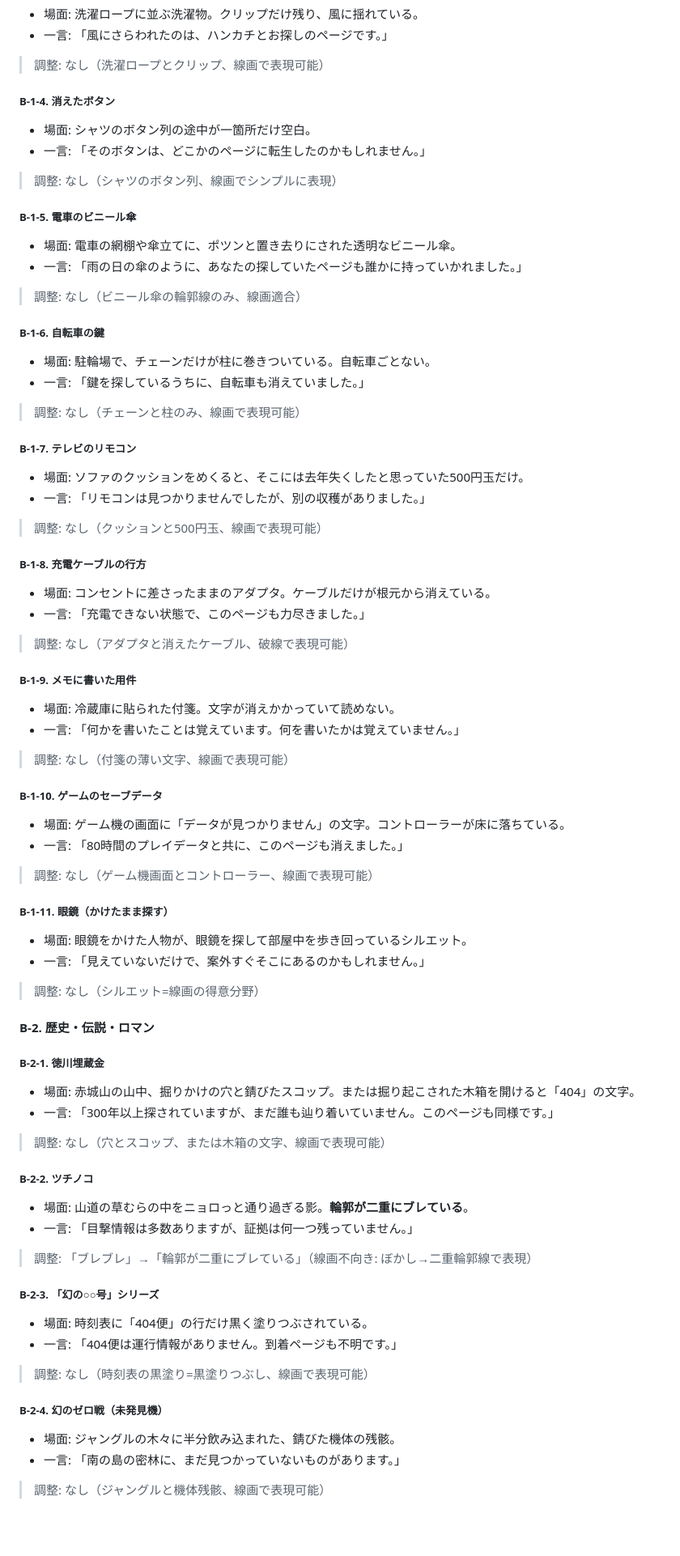
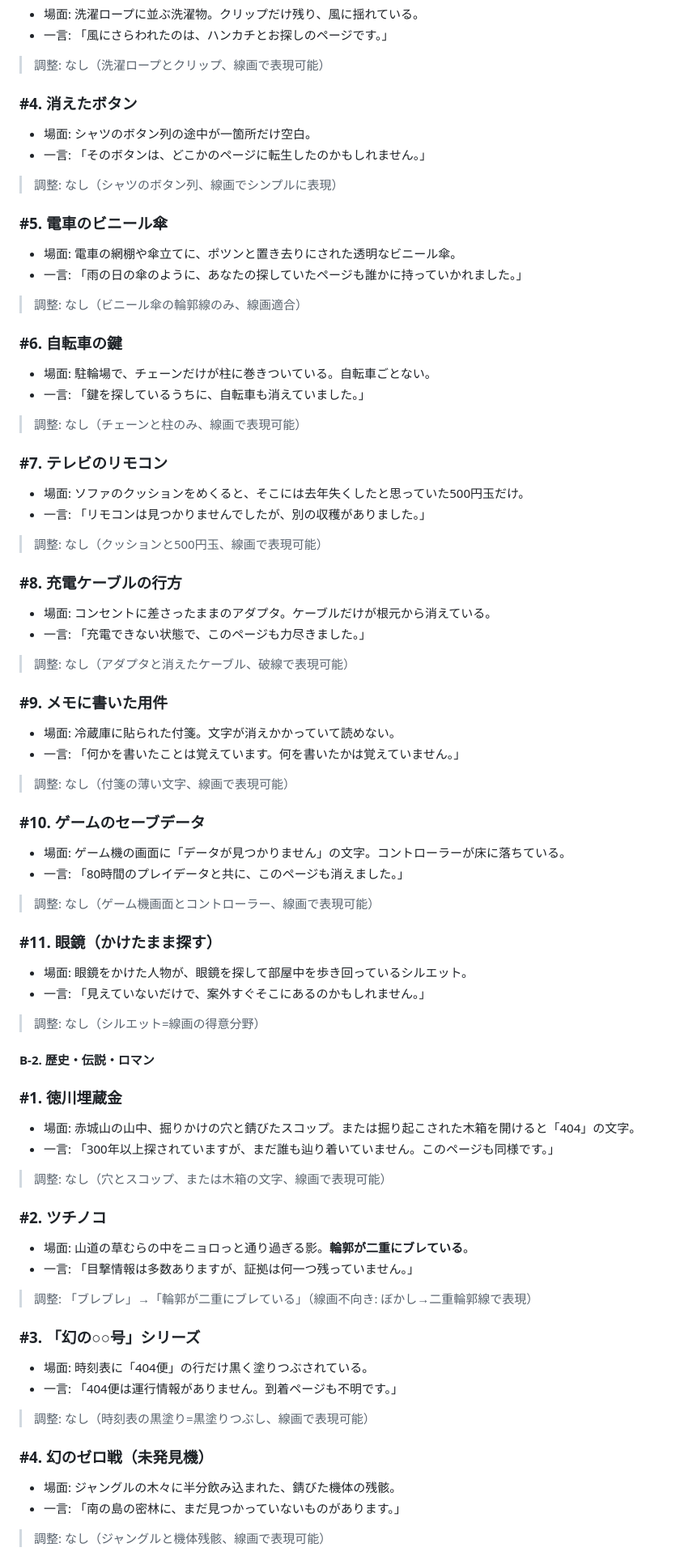
Before and after one commit to akegoromo/image-prompts, a Markdown page: content/source.md, the part around one of its changes. Shown at 81% size. Drawn GitHub-style; blank space fills up the shorter version.

```diff
--- a/content/source.md
+++ b/content/source.md
@@ -186,64 +186,64 @@
 - 一言: 「風にさらわれたのは、ハンカチとお探しのページです。」
 > 調整: なし（洗濯ロープとクリップ、線画で表現可能）
 
-##### B-1-4. 消えたボタン
+### #4. 消えたボタン
 - 場面: シャツのボタン列の途中が一箇所だけ空白。
 - 一言: 「そのボタンは、どこかのページに転生したのかもしれません。」
 > 調整: なし（シャツのボタン列、線画でシンプルに表現）
 
-##### B-1-5. 電車のビニール傘
+### #5. 電車のビニール傘
 - 場面: 電車の網棚や傘立てに、ポツンと置き去りにされた透明なビニール傘。
 - 一言: 「雨の日の傘のように、あなたの探していたページも誰かに持っていかれました。」
 > 調整: なし（ビニール傘の輪郭線のみ、線画適合）
 
-##### B-1-6. 自転車の鍵
+### #6. 自転車の鍵
 - 場面: 駐輪場で、チェーンだけが柱に巻きついている。自転車ごとない。
 - 一言: 「鍵を探しているうちに、自転車も消えていました。」
 > 調整: なし（チェーンと柱のみ、線画で表現可能）
 
-##### B-1-7. テレビのリモコン
+### #7. テレビのリモコン
 - 場面: ソファのクッションをめくると、そこには去年失くしたと思っていた500円玉だけ。
 - 一言: 「リモコンは見つかりませんでしたが、別の収穫がありました。」
 > 調整: なし（クッションと500円玉、線画で表現可能）
 
-##### B-1-8. 充電ケーブルの行方
+### #8. 充電ケーブルの行方
 - 場面: コンセントに差さったままのアダプタ。ケーブルだけが根元から消えている。
 - 一言: 「充電できない状態で、このページも力尽きました。」
 > 調整: なし（アダプタと消えたケーブル、破線で表現可能）
 
-##### B-1-9. メモに書いた用件
+### #9. メモに書いた用件
 - 場面: 冷蔵庫に貼られた付箋。文字が消えかかっていて読めない。
 - 一言: 「何かを書いたことは覚えています。何を書いたかは覚えていません。」
 > 調整: なし（付箋の薄い文字、線画で表現可能）
 
-##### B-1-10. ゲームのセーブデータ
+### #10. ゲームのセーブデータ
 - 場面: ゲーム機の画面に「データが見つかりません」の文字。コントローラーが床に落ちている。
 - 一言: 「80時間のプレイデータと共に、このページも消えました。」
 > 調整: なし（ゲーム機画面とコントローラー、線画で表現可能）
 
-##### B-1-11. 眼鏡（かけたまま探す）
+### #11. 眼鏡（かけたまま探す）
 - 場面: 眼鏡をかけた人物が、眼鏡を探して部屋中を歩き回っているシルエット。
 - 一言: 「見えていないだけで、案外すぐそこにあるのかもしれません。」
 > 調整: なし（シルエット=線画の得意分野）
 
 #### B-2. 歴史・伝説・ロマン
 
-##### B-2-1. 徳川埋蔵金
+### #1. 徳川埋蔵金
 - 場面: 赤城山の山中、掘りかけの穴と錆びたスコップ。または掘り起こされた木箱を開けると「404」の文字。
 - 一言: 「300年以上探されていますが、まだ誰も辿り着いていません。このページも同様です。」
 > 調整: なし（穴とスコップ、または木箱の文字、線画で表現可能）
 
-##### B-2-2. ツチノコ
+### #2. ツチノコ
 - 場面: 山道の草むらの中をニョロっと通り過ぎる影。**輪郭が二重にブレている**。
 - 一言: 「目撃情報は多数ありますが、証拠は何一つ残っていません。」
 > 調整: 「ブレブレ」→「輪郭が二重にブレている」（線画不向き: ぼかし→二重輪郭線で表現）
 
-##### B-2-3. 「幻の○○号」シリーズ
+### #3. 「幻の○○号」シリーズ
 - 場面: 時刻表に「404便」の行だけ黒く塗りつぶされている。
 - 一言: 「404便は運行情報がありません。到着ページも不明です。」
 > 調整: なし（時刻表の黒塗り=黒塗りつぶし、線画で表現可能）
 
-##### B-2-4. 幻のゼロ戦（未発見機）
+### #4. 幻のゼロ戦（未発見機）
 - 場面: ジャングルの木々に半分飲み込まれた、錆びた機体の残骸。
 - 一言: 「南の島の密林に、まだ見つかっていないものがあります。」
 > 調整: なし（ジャングルと機体残骸、線画で表現可能）
```
Also changed, not shown: other parts of content/source.md (+97 -97 lines).
